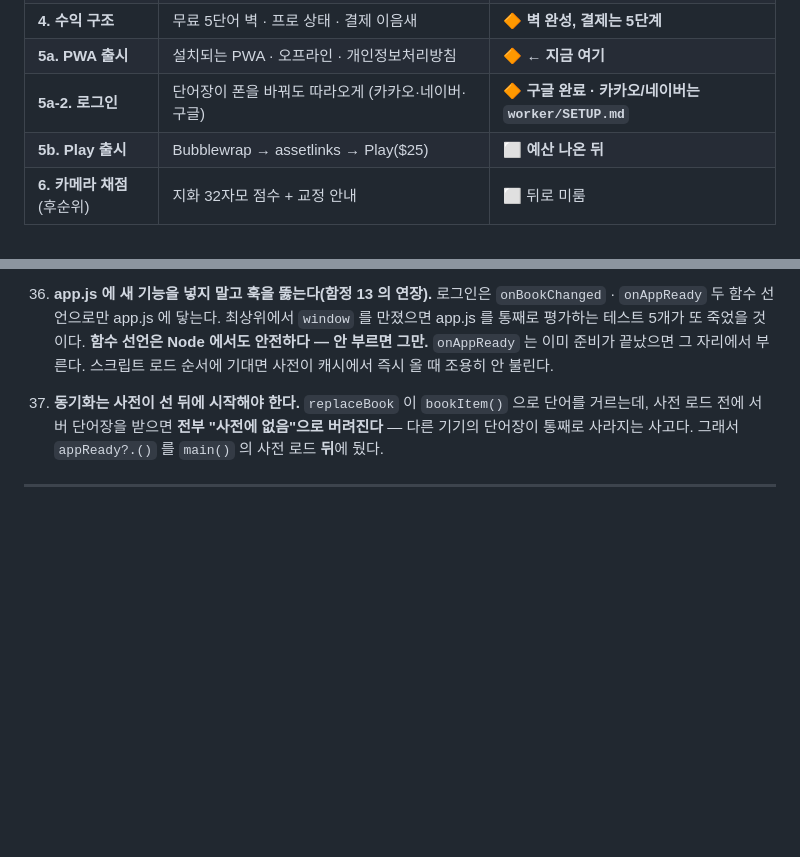
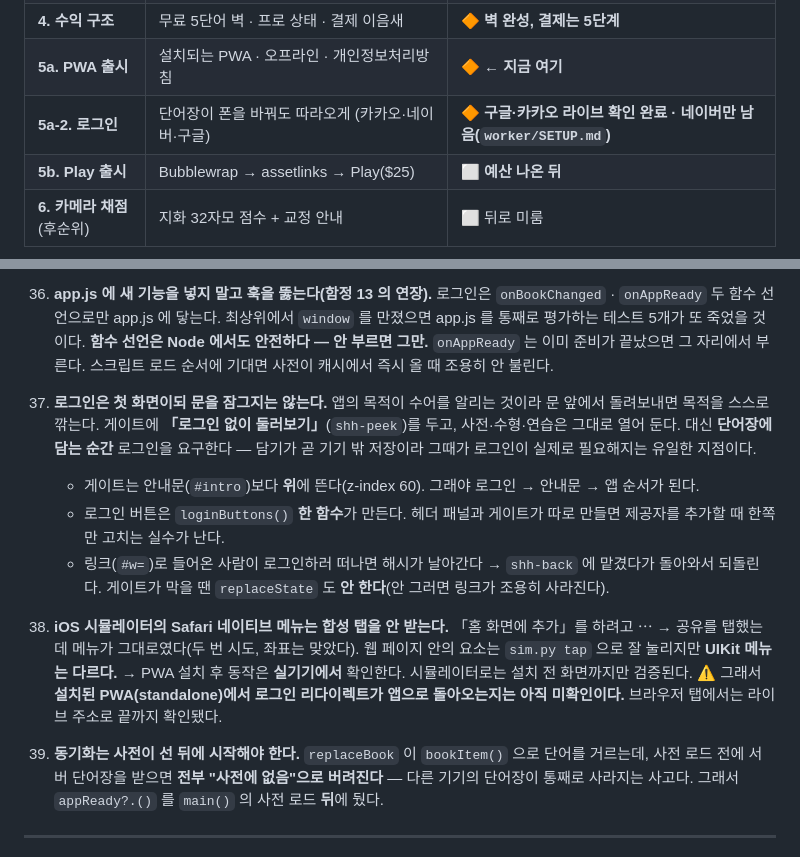
Before and after one commit to bu202/shhh-app, a Markdown page: CLAUDE.md, 2 parts joined by grey strips. Drawn GitHub-style; blank space fills up the shorter version.

Commit message:
docs: record the login gate, what live verification proved, and what it did not
The cross-device claim is now backed by the live site rather than a simulated
one: bu202.github.io had an empty wordbook, and logging in with Kakao brought
back all three words.

What stays unverified is written down as unverified — the redirect round trip
inside an installed PWA. The simulator's Safari share menu does not accept
synthesized taps, so Add to Home Screen never happened.

Co-Authored-By: Claude Opus 5 <noreply@anthropic.com>

```diff
--- a/CLAUDE.md
+++ b/CLAUDE.md
@@ -23,7 +23,7 @@
 | **3. 디자인 적용** | `design/mockup.html` → 실제 앱 | ✅ **완료** |
 | **4. 수익 구조** | 무료 5단어 벽 · 프로 상태 · 결제 이음새 | 🔶 **벽 완성, 결제는 5단계** |
 | **5a. PWA 출시** | 설치되는 PWA · 오프라인 · 개인정보처리방침 | 🔶 **← 지금 여기** |
-| **5a-2. 로그인** | 단어장이 폰을 바꿔도 따라오게 (카카오·네이버·구글) | 🔶 **구글 완료 · 카카오/네이버는 `worker/SETUP.md`** |
+| **5a-2. 로그인** | 단어장이 폰을 바꿔도 따라오게 (카카오·네이버·구글) | 🔶 **구글·카카오 라이브 확인 완료 · 네이버만 남음(`worker/SETUP.md`)** |
 | **5b. Play 출시** | Bubblewrap → assetlinks → Play($25) | ⬜ **예산 나온 뒤** |
 | **6. 카메라 채점** (후순위) | 지화 32자모 점수 + 교정 안내 | ⬜ 뒤로 미룸 |
 
@@ -441,6 +441,23 @@ python3 scripts/sim.py tap 603 2112      # 좌표는 스크린샷 픽셀(1206x26
     `onAppReady` 는 이미 준비가 끝났으면 그 자리에서 부른다. 스크립트 로드 순서에 기대면
     사전이 캐시에서 즉시 올 때 조용히 안 불린다.
 
+38. **로그인은 첫 화면이되 문을 잠그지는 않는다.** 앱의 목적이 수어를 알리는 것이라
+    문 앞에서 돌려보내면 목적을 스스로 깎는다. 게이트에 **「로그인 없이 둘러보기」**(`shh-peek`)를 두고,
+    사전·수형·연습은 그대로 열어 둔다. 대신 **단어장에 담는 순간** 로그인을 요구한다 —
+    담기가 곧 기기 밖 저장이라 그때가 로그인이 실제로 필요해지는 유일한 지점이다.
+    - 게이트는 안내문(`#intro`)보다 **위**에 뜬다(z-index 60). 그래야 로그인 → 안내문 → 앱 순서가 된다.
+    - 로그인 버튼은 `loginButtons()` **한 함수**가 만든다. 헤더 패널과 게이트가 따로 만들면
+      제공자를 추가할 때 한쪽만 고치는 실수가 난다.
+    - 링크(`#w=`)로 들어온 사람이 로그인하러 떠나면 해시가 날아간다 → `shh-back` 에 맡겼다가
+      돌아와서 되돌린다. 게이트가 막을 땐 `replaceState` 도 **안 한다**(안 그러면 링크가 조용히 사라진다).
+
+39. **iOS 시뮬레이터의 Safari 네이티브 메뉴는 합성 탭을 안 받는다.** 「홈 화면에 추가」를 하려고
+    ⋯ → 공유를 탭했는데 메뉴가 그대로였다(두 번 시도, 좌표는 맞았다). 웹 페이지 안의 요소는
+    `sim.py tap` 으로 잘 눌리지만 **UIKit 메뉴는 다르다.**
+    → PWA 설치 후 동작은 **실기기에서** 확인한다. 시뮬레이터로는 설치 전 화면까지만 검증된다.
+    ⚠️ 그래서 **설치된 PWA(standalone)에서 로그인 리다이렉트가 앱으로 돌아오는지는 아직 미확인이다.**
+      브라우저 탭에서는 라이브 주소로 끝까지 확인됐다.
+
 37. **동기화는 사전이 선 뒤에 시작해야 한다.** `replaceBook` 이 `bookItem()` 으로 단어를 거르는데,
     사전 로드 전에 서버 단어장을 받으면 **전부 "사전에 없음"으로 버려진다** — 다른 기기의 단어장이
     통째로 사라지는 사고다. 그래서 `appReady?.()` 를 `main()` 의 사전 로드 **뒤**에 뒀다.
```
